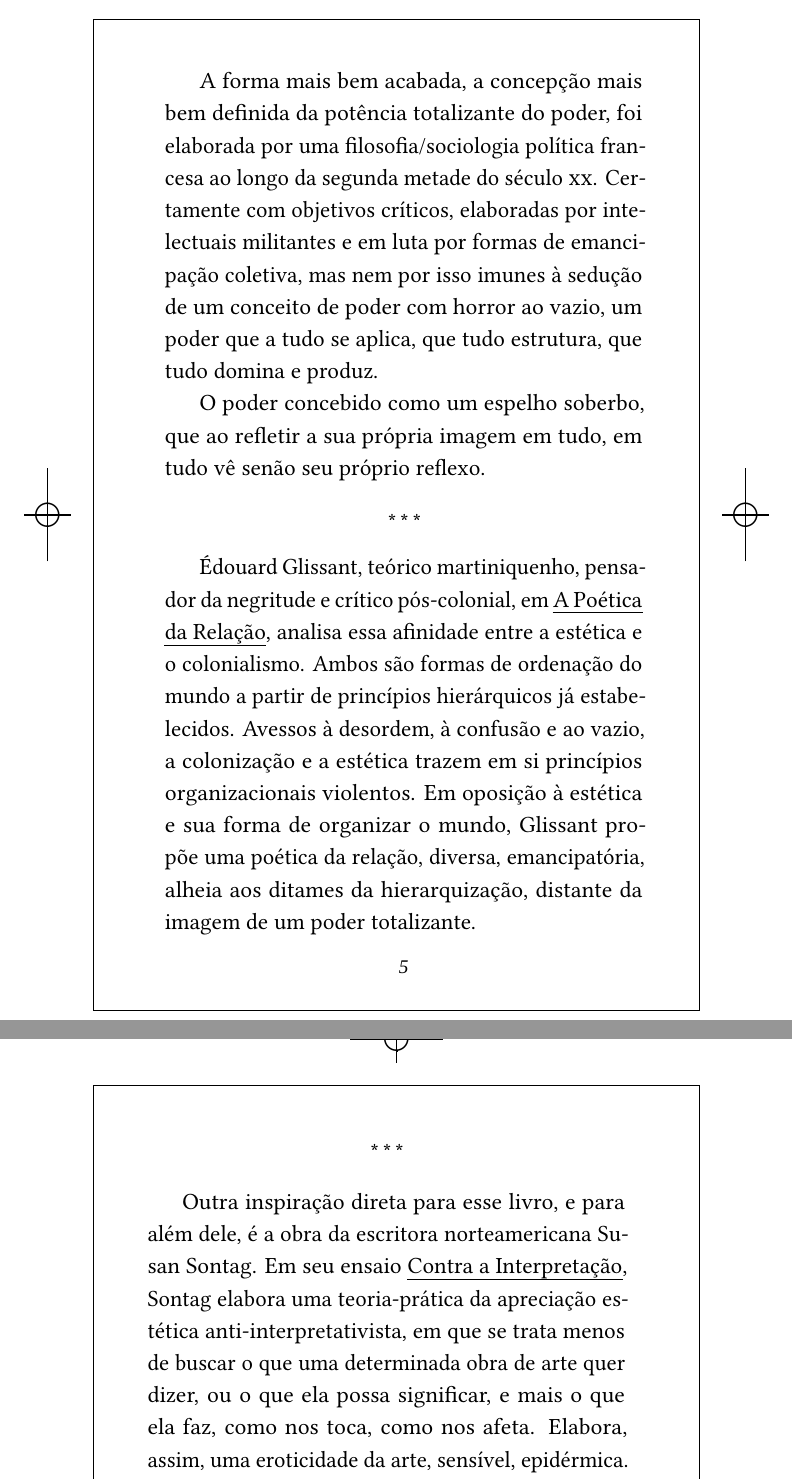
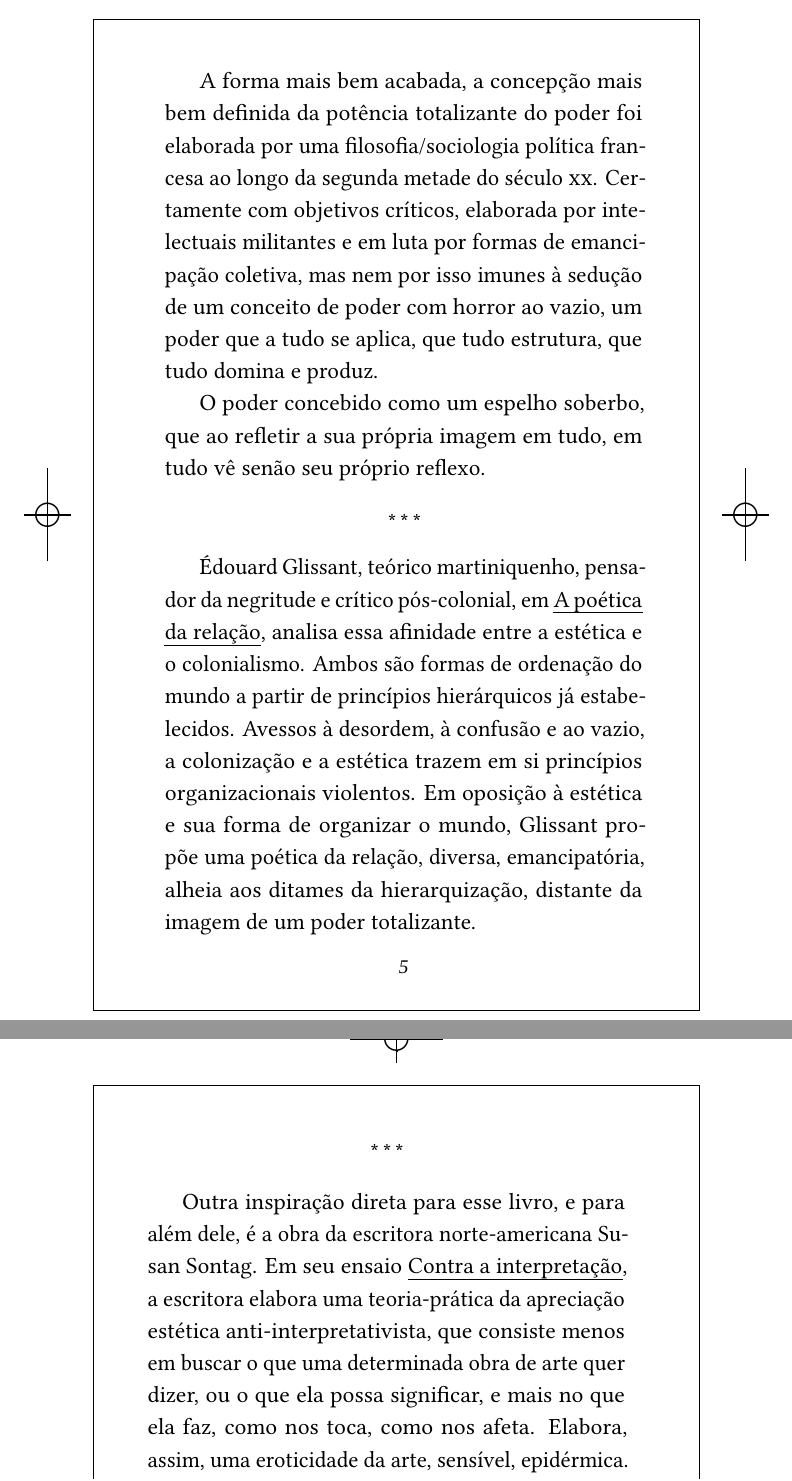
Before and after one commit to hedra-editora/zuker_fuga_quadradocirculo, a LaTeX book (LIVRO.tex, which reads ORIGINAL.tex, fichatecnica.sty): two parts of pages 5 and 6 of 169, joined at a grey line, cut so that both start at the same text. Compiled offline with LuaLaTeX; a missing font is replaced by an installed copy or a similar font; a LaTeX package or settings file that is missing is left out.

Commit message:
iniciando revisao

```diff
--- a/ORIGINAL.tex
+++ b/ORIGINAL.tex
@@ -56,9 +56,9 @@ de um todo a ser preenchido. Uma concepção de poder dependente de uma
 temporalidade específica, marcada por um destino manifesto de expansão.
 
 A forma mais bem acabada, a concepção mais bem definida da potência
-totalizante do poder, foi elaborada por uma filosofia/sociologia
+totalizante do poder foi elaborada por uma filosofia/sociologia
 política francesa ao longo da segunda metade do século \versal{XX}. Certamente
-com objetivos críticos, elaboradas por intelectuais militantes e em luta
+com objetivos críticos, elaborada por intelectuais militantes e em luta
 por formas de emancipação coletiva, mas nem por isso imunes à sedução de
 um conceito de poder com horror ao vazio, um poder que a tudo se aplica,
 que tudo estrutura, que tudo domina e produz.
@@ -69,7 +69,7 @@ imagem em tudo, em tudo vê senão seu próprio reflexo.
 \asterisc
 
 Édouard Glissant, teórico martiniquenho, pensador da negritude e crítico
-pós"-colonial, em \emph{A Poética da Relação}, analisa essa afinidade
+pós"-colonial, em \emph{A poética da relação}, analisa essa afinidade
 entre a estética e o colonialismo. Ambos são formas de ordenação do
 mundo a partir de princípios hierárquicos já estabelecidos. Avessos à
 desordem, à confusão e ao vazio, a colonização e a estética trazem em si
@@ -81,11 +81,11 @@ de um poder totalizante.
 \asterisc
 
 Outra inspiração direta para esse livro, e para além dele, é a obra da
-escritora norteamericana Susan Sontag. Em seu ensaio \emph{Contra a
-Interpretação}, Sontag elabora uma teoria"-prática da apreciação estética
-anti"-interpretativista, em que se trata menos de buscar o que uma
+escritora norte"-americana Susan Sontag. Em seu ensaio \emph{Contra a
+interpretação}, a escritora elabora uma teoria"-prática da apreciação estética
+anti"-interpretativista, que consiste menos em buscar o que uma
 determinada obra de arte quer dizer, ou o que ela possa significar, e
-mais o que ela faz, como nos toca, como nos afeta. Elabora, assim, uma
+mais no que ela faz, como nos toca, como nos afeta. Elabora, assim, uma
 eroticidade da arte, sensível, epidérmica. Desloca o enfoque da
 representação para a agência.
 
--- a/fichatecnica.sty
+++ b/fichatecnica.sty
@@ -27,7 +27,7 @@
 %\newcommand\agradecimentos{}
 %\newcommand\indicacao{}
 \newcommand\ISBN{XXX-XX-XXXX-XXX-X}
-\newcommand\ano{2019}
+\newcommand\ano{2020}
 \newcommand\edicao{}
 \newcommand\coedicao{Jorge Sallum e Felipe Musetti}
 \newcommand\assistencia{Luca Jinkings e Paulo Henrique Pompermaier}
```
Also changed, not shown: PRETAS.tex (+1 -1 lines), fronthedra.tex (+1 -1 lines), LIVRO.pdf, ORIGINAL.tex (4 more changed lines), 6 other files.
